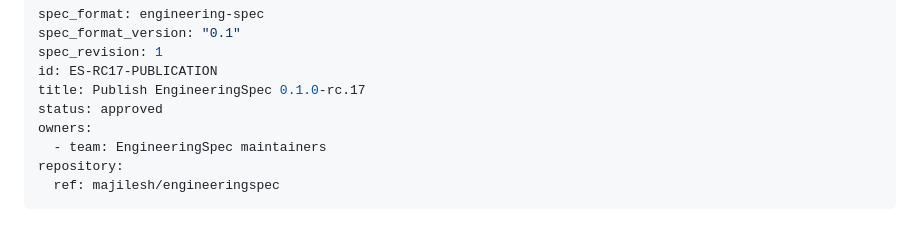
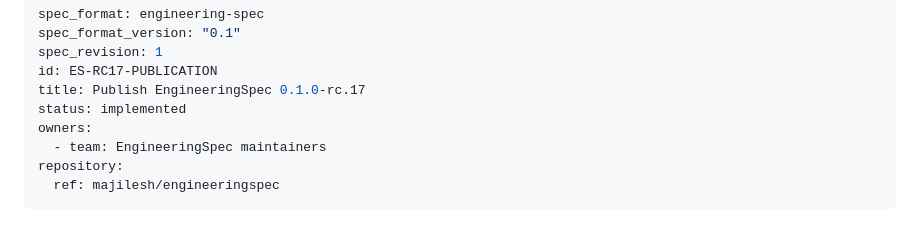
Before and after one commit to majilesh/engineeringspec, a Markdown page: docs/engineering-specs/ES-RC17-PUBLICATION.engineering-spec.md, the part around the change. GitHub-like rendering.

Commit message:
docs(spec): close RC17 publication authority

```diff
--- a/docs/engineering-specs/ES-RC17-PUBLICATION.engineering-spec.md
+++ b/docs/engineering-specs/ES-RC17-PUBLICATION.engineering-spec.md
@@ -4,7 +4,7 @@ spec_format_version: "0.1"
 spec_revision: 1
 id: ES-RC17-PUBLICATION
 title: Publish EngineeringSpec 0.1.0-rc.17
-status: approved
+status: implemented
 owners:
   - team: EngineeringSpec maintainers
 repository:
```
